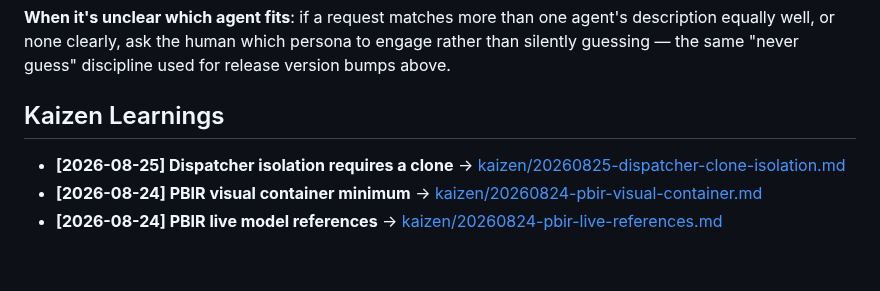
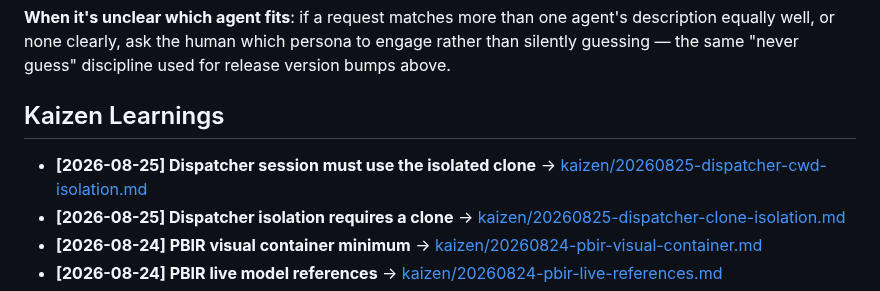
Before and after one commit to alessioandriuloagic/fabric-agentic, a Markdown page: AGENTS.md, the part around the change. Rendered like a GitHub page; blank space fills up the shorter version.

Commit message:
docs: record dispatcher working directory isolation

```diff
--- a/AGENTS.md
+++ b/AGENTS.md
@@ -144,6 +144,7 @@ discipline used for release version bumps above.
 
 ## Kaizen Learnings
 
+- **[2026-08-25] Dispatcher session must use the isolated clone** → [kaizen/20260825-dispatcher-cwd-isolation.md](kaizen/20260825-dispatcher-cwd-isolation.md)
 - **[2026-08-25] Dispatcher isolation requires a clone** → [kaizen/20260825-dispatcher-clone-isolation.md](kaizen/20260825-dispatcher-clone-isolation.md)
 - **[2026-08-24] PBIR visual container minimum** → [kaizen/20260824-pbir-visual-container.md](kaizen/20260824-pbir-visual-container.md)
 - **[2026-08-24] PBIR live model references** → [kaizen/20260824-pbir-live-references.md](kaizen/20260824-pbir-live-references.md)
```
Also changed, not shown: kaizen/20260825-dispatcher-cwd-isolation.md (added, +18 -0 lines).
